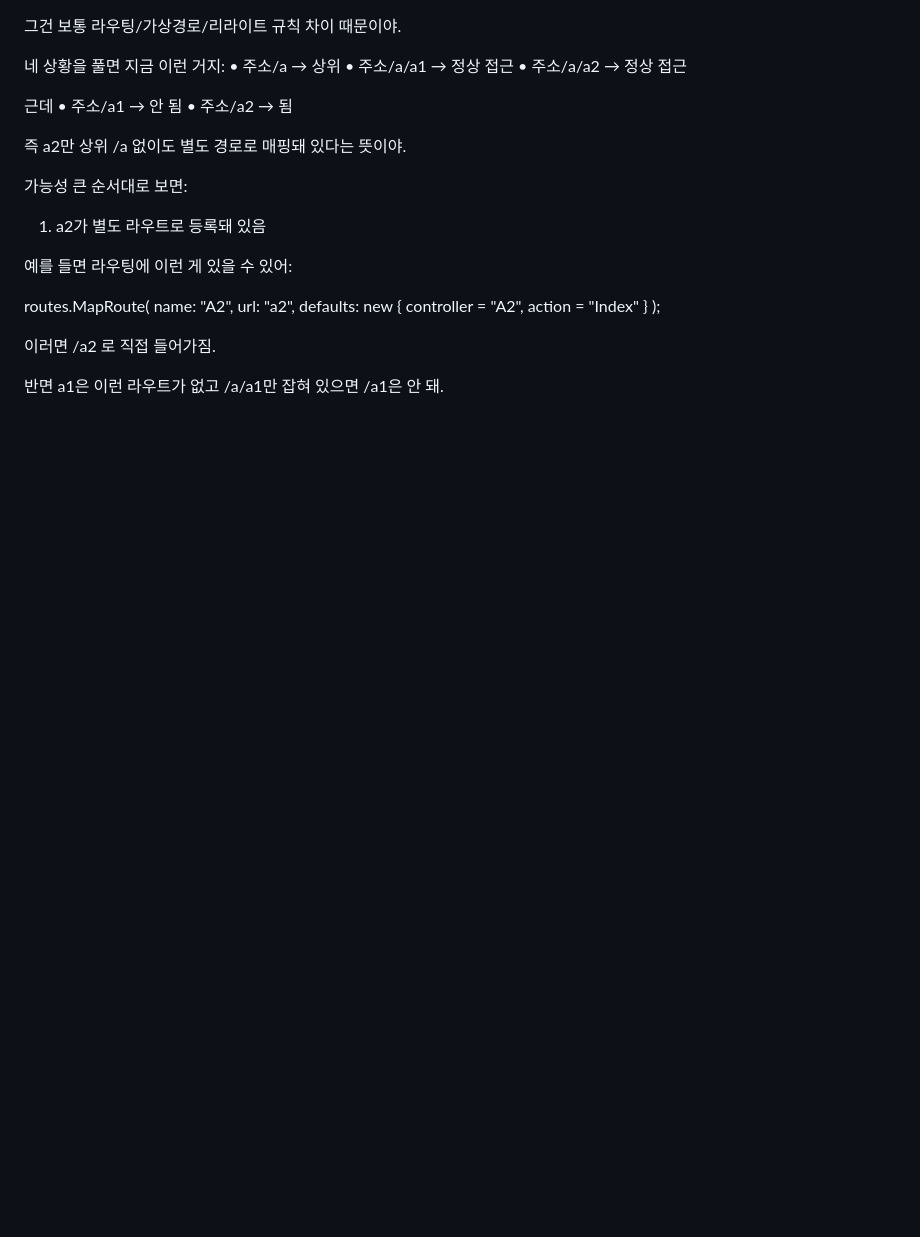
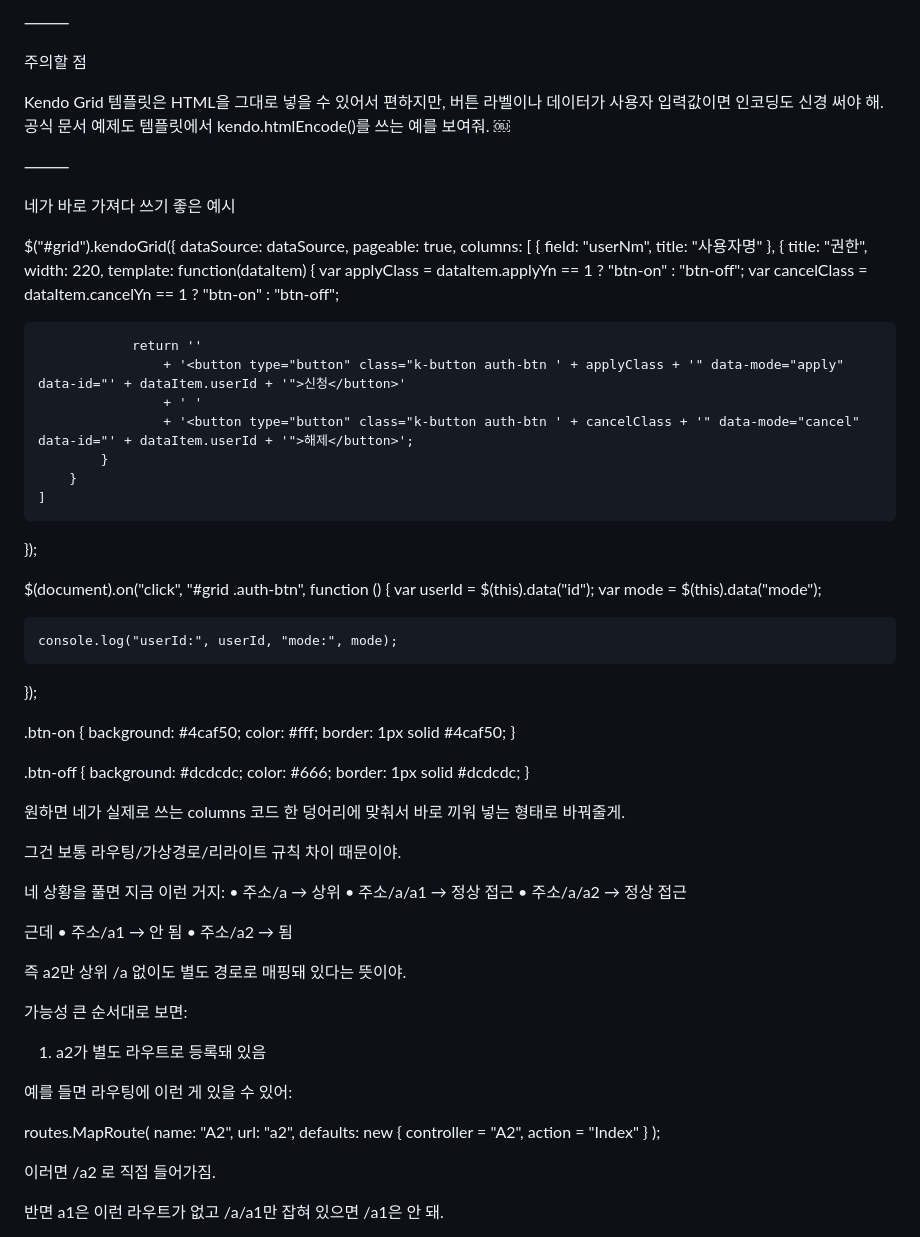
Before and after one commit to roycekim84/royce-site, a Markdown page: work.md, the part around one of its changes. Rendered like a GitHub page; blank space fills up the shorter version.

```diff
--- a/work.md
+++ b/work.md
@@ -1,3 +116,57 @@
+⸻
+
+주의할 점
+
+Kendo Grid 템플릿은 HTML을 그대로 넣을 수 있어서 편하지만, 버튼 라벨이나 데이터가 사용자 입력값이면 인코딩도 신경 써야 해. 공식 문서 예제도 템플릿에서 kendo.htmlEncode()를 쓰는 예를 보여줘.  ￼
+
+⸻
+
+네가 바로 가져다 쓰기 좋은 예시
+
+$("#grid").kendoGrid({
+    dataSource: dataSource,
+    pageable: true,
+    columns: [
+        { field: "userNm", title: "사용자명" },
+        {
+            title: "권한",
+            width: 220,
+            template: function(dataItem) {
+                var applyClass = dataItem.applyYn == 1 ? "btn-on" : "btn-off";
+                var cancelClass = dataItem.cancelYn == 1 ? "btn-on" : "btn-off";
+
+                return ''
+                    + '<button type="button" class="k-button auth-btn ' + applyClass + '" data-mode="apply" data-id="' + dataItem.userId + '">신청</button>'
+                    + ' '
+                    + '<button type="button" class="k-button auth-btn ' + cancelClass + '" data-mode="cancel" data-id="' + dataItem.userId + '">해제</button>';
+            }
+        }
+    ]
+});
+
+$(document).on("click", "#grid .auth-btn", function () {
+    var userId = $(this).data("id");
+    var mode = $(this).data("mode");
+
+    console.log("userId:", userId, "mode:", mode);
+});
+
+.btn-on {
+    background: #4caf50;
+    color: #fff;
+    border: 1px solid #4caf50;
+}
+
+.btn-off {
+    background: #dcdcdc;
+    color: #666;
+    border: 1px solid #dcdcdc;
+}
+
+원하면 네가 실제로 쓰는 columns 코드 한 덩어리에 맞춰서 바로 끼워 넣는 형태로 바꿔줄게.
+
+
+
 그건 보통 라우팅/가상경로/리라이트 규칙 차이 때문이야.
 
 네 상황을 풀면 지금 이런 거지:
```
Also changed, not shown: other parts of work.md (+115 -0 lines).
